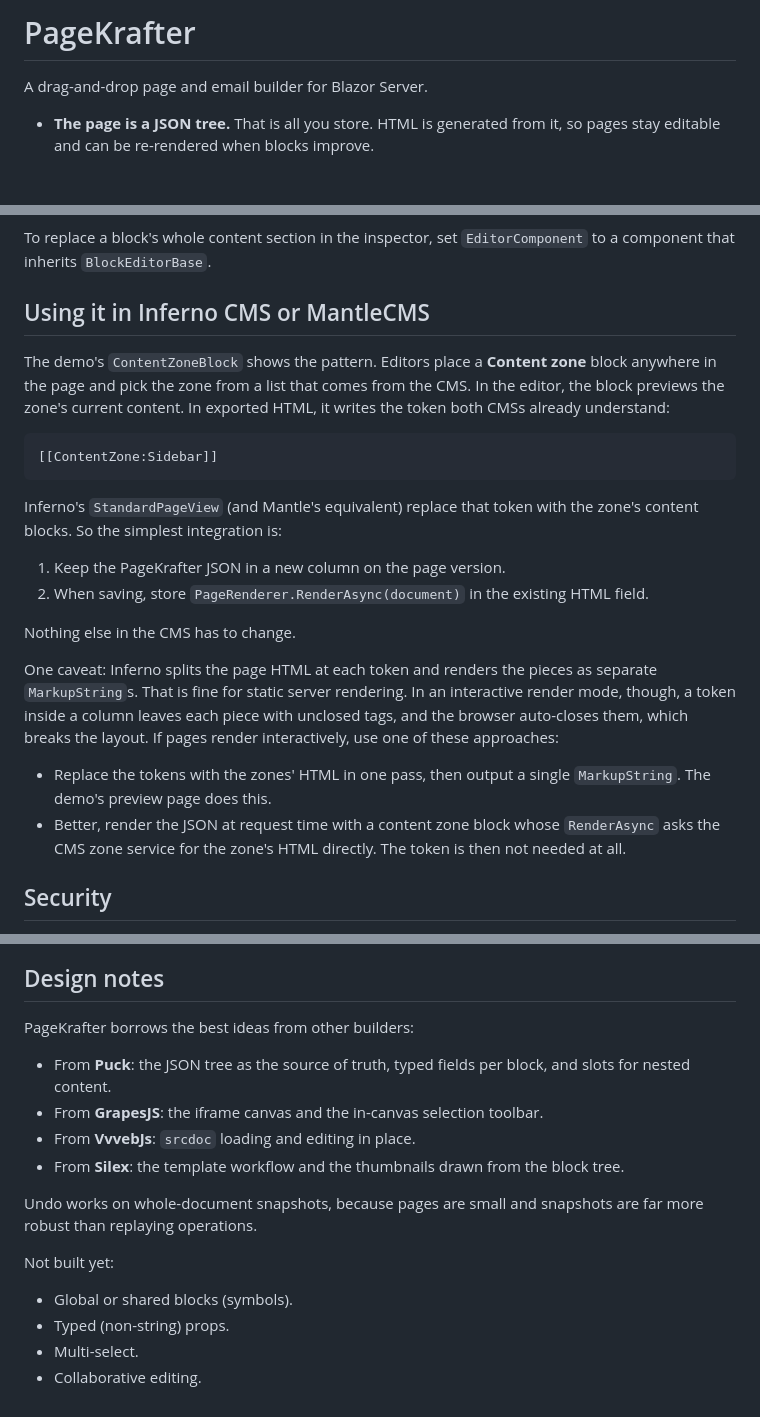
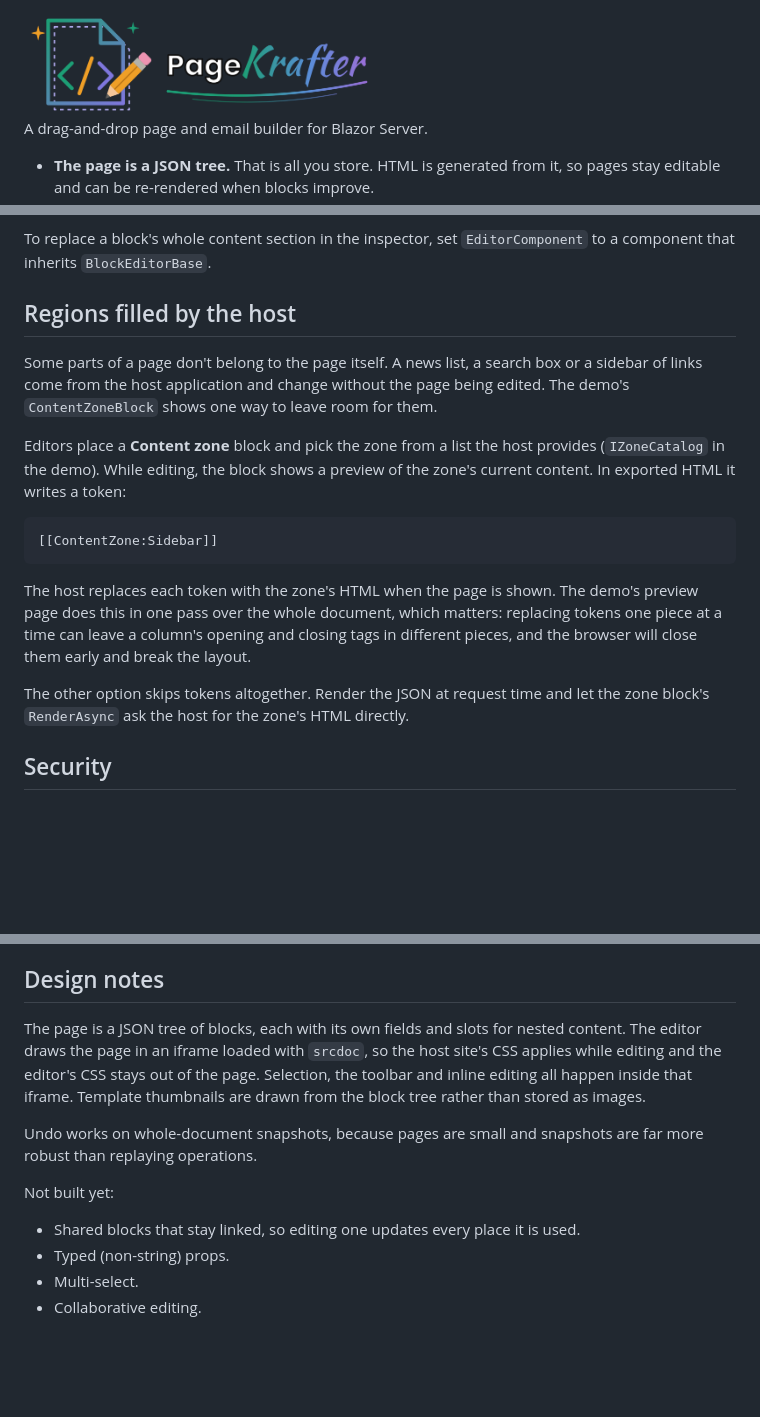
Before and after one commit to gordon-matt/PageKrafter, a Markdown page: README.md, 3 parts joined by grey strips. GitHub-like rendering; pictures changed too: _Misc/Logo.png (added); blank space fills up the shorter version.

````diff
--- a/README.md
+++ b/README.md
@@ -1,4 +1,4 @@
-# PageKrafter
+<img src="https://github.com/gordon-matt/PageKrafter/blob/master/_Misc/Logo.png" alt="Logo" width="350" />
 
 A drag-and-drop page and email builder for Blazor Server.
 
@@ -170,25 +170,19 @@ Make a component that inherits `FieldEditorBase` and calls `SetValueAsync`. Regi
 
 To replace a block's whole content section in the inspector, set `EditorComponent` to a component that inherits `BlockEditorBase`.
 
-## Using it in Inferno CMS or MantleCMS
+## Regions filled by the host
 
-The demo's `ContentZoneBlock` shows the pattern. Editors place a **Content zone** block anywhere in the page and pick the zone from a list that comes from the CMS. In the editor, the block previews the zone's current content. In exported HTML, it writes the token both CMSs already understand:
+Some parts of a page don't belong to the page itself. A news list, a search box or a sidebar of links come from the host application and change without the page being edited. The demo's `ContentZoneBlock` shows one way to leave room for them.
+
+Editors place a **Content zone** block and pick the zone from a list the host provides (`IZoneCatalog` in the demo). While editing, the block shows a preview of the zone's current content. In exported HTML it writes a token:
 
 ```
 [[ContentZone:Sidebar]]
 ```
 
-Inferno's `StandardPageView` (and Mantle's equivalent) replace that token with the zone's content blocks. So the simplest integration is:
+The host replaces each token with the zone's HTML when the page is shown. The demo's preview page does this in one pass over the whole document, which matters: replacing tokens one piece at a time can leave a column's opening and closing tags in different pieces, and the browser will close them early and break the layout.
 
-1. Keep the PageKrafter JSON in a new column on the page version.
-2. When saving, store `PageRenderer.RenderAsync(document)` in the existing HTML field.
-
-Nothing else in the CMS has to change.
-
-One caveat: Inferno splits the page HTML at each token and renders the pieces as separate `MarkupString`s. That is fine for static server rendering. In an interactive render mode, though, a token inside a column leaves each piece with unclosed tags, and the browser auto-closes them, which breaks the layout. If pages render interactively, use one of these approaches:
-
-- Replace the tokens with the zones' HTML in one pass, then output a single `MarkupString`. The demo's preview page does this.
-- Better, render the JSON at request time with a content zone block whose `RenderAsync` asks the CMS zone service for the zone's HTML directly. The token is then not needed at all.
+The other option skips tokens altogether. Render the JSON at request time and let the zone block's `RenderAsync` ask the host for the zone's HTML directly.
 
 ## Security
 
@@ -201,18 +195,13 @@ The canvas iframe is sandboxed with `allow-scripts allow-same-origin allow-modal
 
 ## Design notes
 
-PageKrafter borrows the best ideas from other builders:
-
-- From **Puck**: the JSON tree as the source of truth, typed fields per block, and slots for nested content.
-- From **GrapesJS**: the iframe canvas and the in-canvas selection toolbar.
-- From **VvvebJs**: `srcdoc` loading and editing in place.
-- From **Silex**: the template workflow and the thumbnails drawn from the block tree.
+The page is a JSON tree of blocks, each with its own fields and slots for nested content. The editor draws the page in an iframe loaded with `srcdoc`, so the host site's CSS applies while editing and the editor's CSS stays out of the page. Selection, the toolbar and inline editing all happen inside that iframe. Template thumbnails are drawn from the block tree rather than stored as images.
 
 Undo works on whole-document snapshots, because pages are small and snapshots are far more robust than replaying operations.
 
 Not built yet:
 
-- Global or shared blocks (symbols).
+- Shared blocks that stay linked, so editing one updates every place it is used.
 - Typed (non-string) props.
 - Multi-select.
 - Collaborative editing.
````
Also changed, not shown: _Misc/Icon.png (added), 11 other files.
